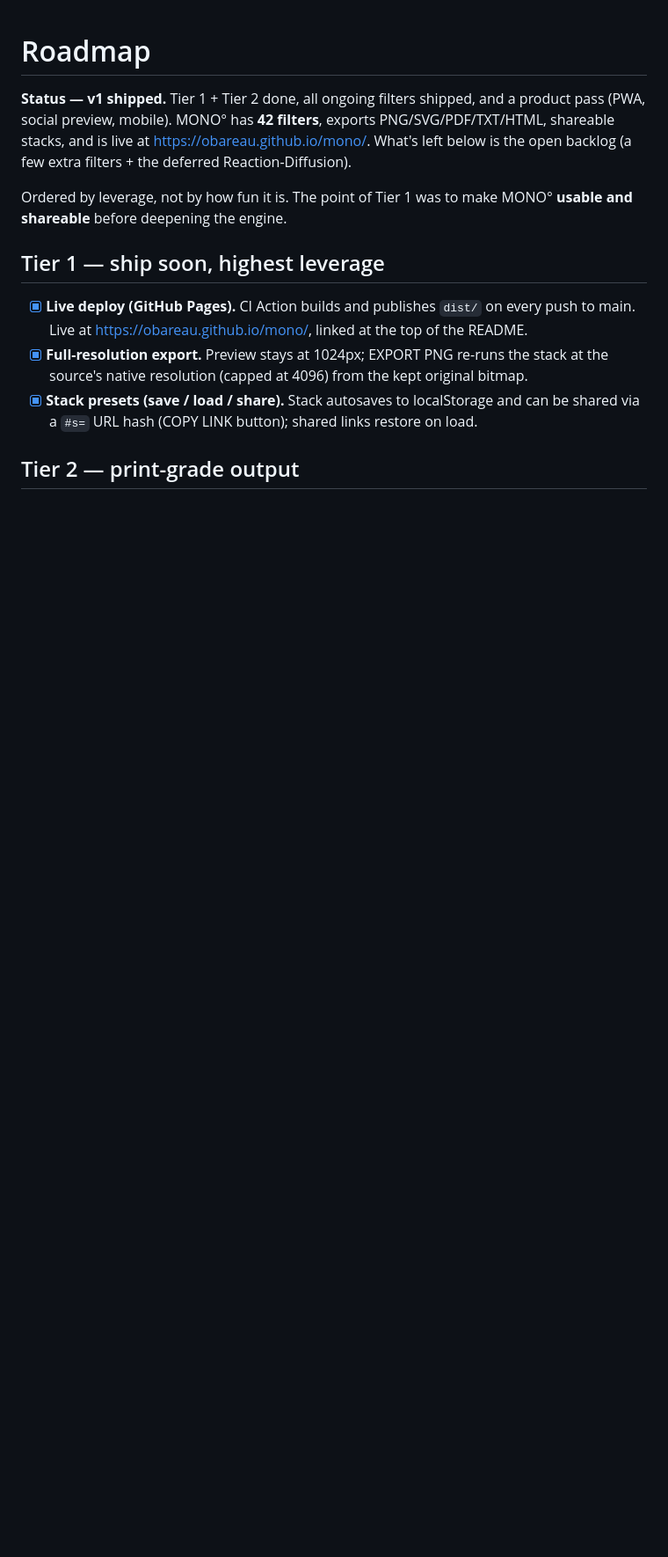
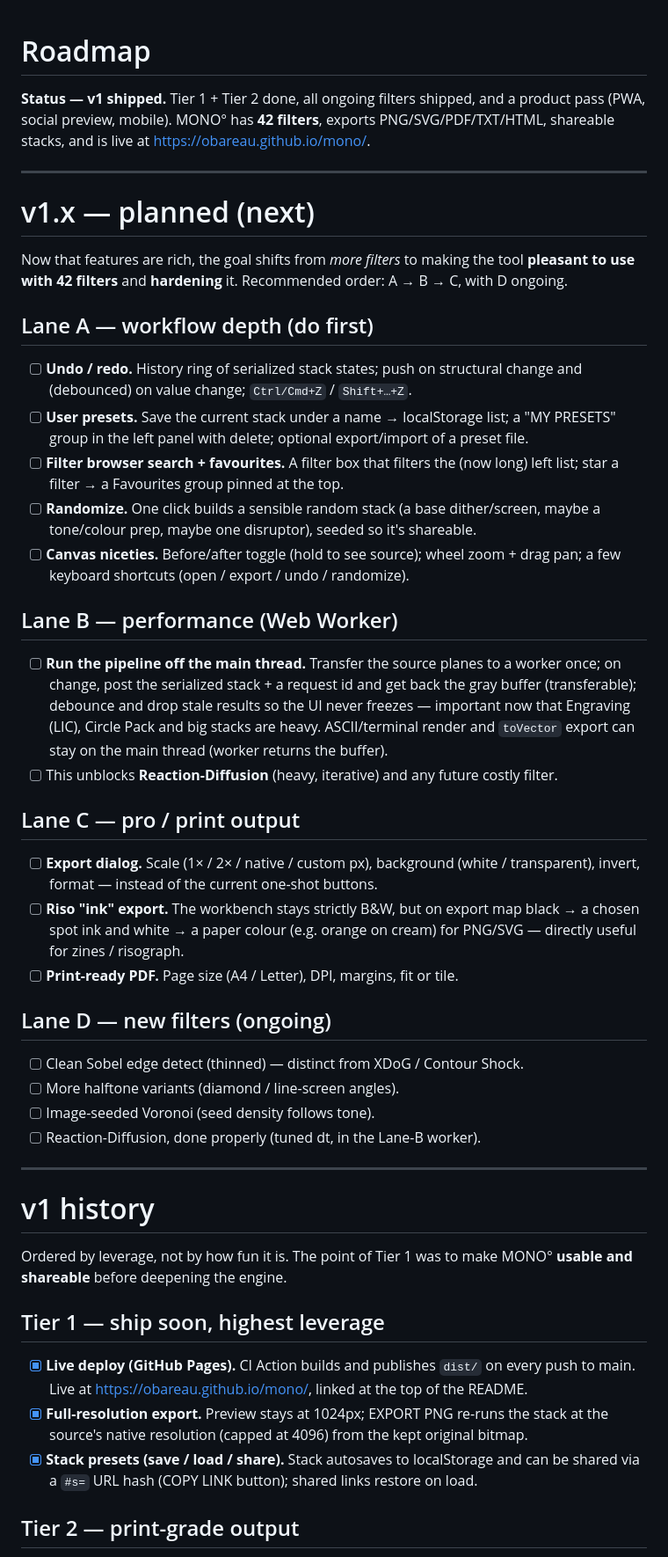
Before and after one commit to obareau/mono, a Markdown page: ROADMAP.md, the part around one of its changes. Shown at 88% size. GitHub-like rendering; blank space fills up the shorter version.

Commit message:
docs: plan v1.x — workflow, performance, pro export, new filters
Add a forward "v1.x — planned" section to ROADMAP with four lanes and a
recommended order (A workflow → B Web Worker perf → C pro/print export, D
new filters ongoing). Each lane has concrete checkboxed tasks; folds the old
Backlog into Lane D; keeps the shipped v1 work as history below.

Co-Authored-By: Claude Opus 4.8 <noreply@anthropic.com>

```diff
--- a/ROADMAP.md
+++ b/ROADMAP.md
@@ -2,8 +2,56 @@
 
 **Status — v1 shipped.** Tier 1 + Tier 2 done, all ongoing filters shipped, and a product
 pass (PWA, social preview, mobile). MONO° has **42 filters**, exports PNG/SVG/PDF/TXT/HTML,
-shareable stacks, and is live at <https://obareau.github.io/mono/>. What's left below is the
-open backlog (a few extra filters + the deferred Reaction-Diffusion).
+shareable stacks, and is live at <https://obareau.github.io/mono/>.
+
+---
+
+# v1.x — planned (next)
+
+Now that features are rich, the goal shifts from *more filters* to making the tool **pleasant
+to use with 42 filters** and **hardening** it. Recommended order: A → B → C, with D ongoing.
+
+## Lane A — workflow depth (do first)
+
+- [ ] **Undo / redo.** History ring of serialized stack states; push on structural change and
+      (debounced) on value change; `Ctrl/Cmd+Z` / `Shift+…+Z`.
+- [ ] **User presets.** Save the current stack under a name → localStorage list; a "MY PRESETS"
+      group in the left panel with delete; optional export/import of a preset file.
+- [ ] **Filter browser search + favourites.** A filter box that filters the (now long) left
+      list; star a filter → a Favourites group pinned at the top.
+- [ ] **Randomize.** One click builds a sensible random stack (a base dither/screen, maybe a
+      tone/colour prep, maybe one disruptor), seeded so it's shareable.
+- [ ] **Canvas niceties.** Before/after toggle (hold to see source); wheel zoom + drag pan;
+      a few keyboard shortcuts (open / export / undo / randomize).
+
+## Lane B — performance (Web Worker)
+
+- [ ] **Run the pipeline off the main thread.** Transfer the source planes to a worker once;
+      on change, post the serialized stack + a request id and get back the gray buffer
+      (transferable); debounce and drop stale results so the UI never freezes — important now
+      that Engraving (LIC), Circle Pack and big stacks are heavy. ASCII/terminal render and
+      `toVector` export can stay on the main thread (worker returns the buffer).
+- [ ] This unblocks **Reaction-Diffusion** (heavy, iterative) and any future costly filter.
+
+## Lane C — pro / print output
+
+- [ ] **Export dialog.** Scale (1× / 2× / native / custom px), background (white / transparent),
+      invert, format — instead of the current one-shot buttons.
+- [ ] **Riso "ink" export.** The workbench stays strictly B&W, but on export map black → a
+      chosen spot ink and white → a paper colour (e.g. orange on cream) for PNG/SVG — directly
+      useful for zines / risograph.
+- [ ] **Print-ready PDF.** Page size (A4 / Letter), DPI, margins, fit or tile.
+
+## Lane D — new filters (ongoing)
+
+- [ ] Clean Sobel edge detect (thinned) — distinct from XDoG / Contour Shock.
+- [ ] More halftone variants (diamond / line-screen angles).
+- [ ] Image-seeded Voronoi (seed density follows tone).
+- [ ] Reaction-Diffusion, done properly (tuned dt, in the Lane-B worker).
+
+---
+
+# v1 history
 
 Ordered by leverage, not by how fun it is. The point of Tier 1 was to make MONO°
 **usable and shareable** before deepening the engine.
```
Also changed, not shown: other parts of ROADMAP.md (+0 -7 lines).
